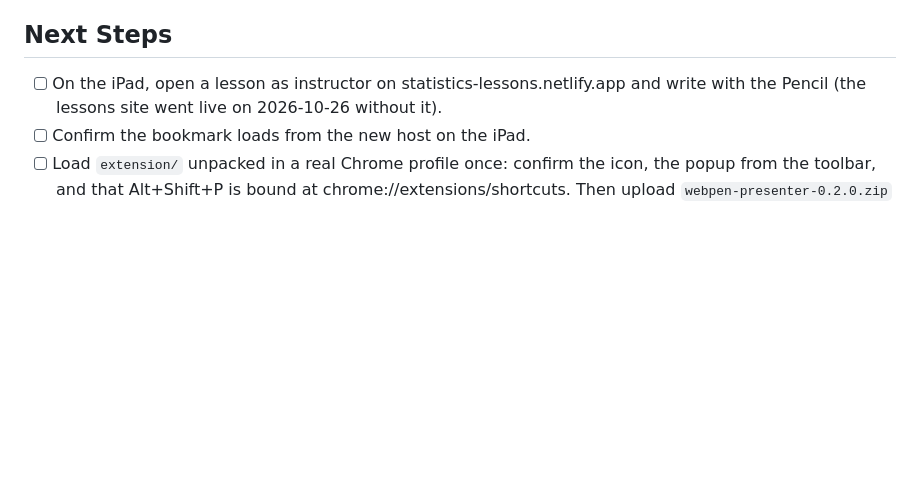
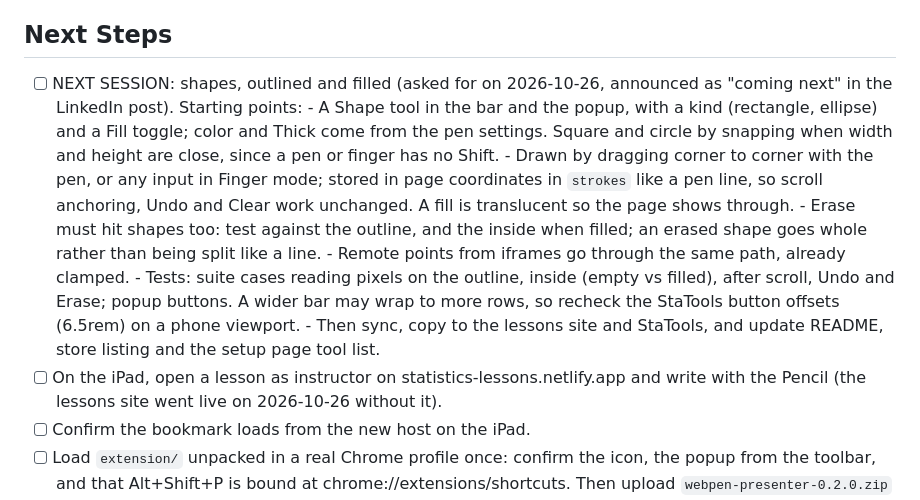
Before and after one commit to mondragon-developer/webpen, a Markdown page: TRACKER.md, the part around the change. GitHub-like rendering; blank space fills up the shorter version.

Commit message:
Plan the shapes tool for the next session

```diff
--- a/TRACKER.md
+++ b/TRACKER.md
@@ -360,6 +360,22 @@ site (https://statistics-lessons.netlify.app), where the file is also deployed a
 
 ## Next Steps
 
+- [ ] NEXT SESSION: shapes, outlined and filled (asked for on 2026-10-26, announced
+      as "coming next" in the LinkedIn post). Starting points:
+      - A Shape tool in the bar and the popup, with a kind (rectangle, ellipse) and a
+        Fill toggle; color and Thick come from the pen settings. Square and circle by
+        snapping when width and height are close, since a pen or finger has no Shift.
+      - Drawn by dragging corner to corner with the pen, or any input in Finger mode;
+        stored in page coordinates in `strokes` like a pen line, so scroll anchoring,
+        Undo and Clear work unchanged. A fill is translucent so the page shows through.
+      - Erase must hit shapes too: test against the outline, and the inside when filled;
+        an erased shape goes whole rather than being split like a line.
+      - Remote points from iframes go through the same path, already clamped.
+      - Tests: suite cases reading pixels on the outline, inside (empty vs filled),
+        after scroll, Undo and Erase; popup buttons. A wider bar may wrap to more rows,
+        so recheck the StaTools button offsets (6.5rem) on a phone viewport.
+      - Then sync, copy to the lessons site and StaTools, and update README, store
+        listing and the setup page tool list.
 - [ ] On the iPad, open a lesson as instructor on statistics-lessons.netlify.app and
       write with the Pencil (the lessons site went live on 2026-10-26 without it).
 - [ ] Confirm the bookmark loads from the new host on the iPad.
```
